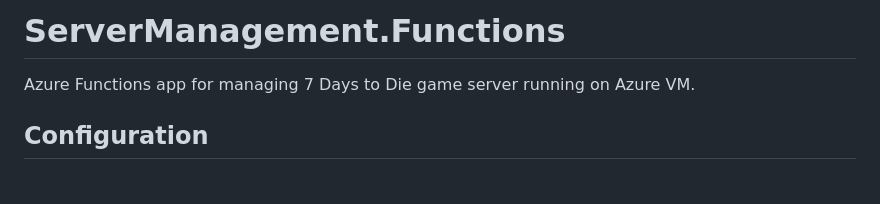
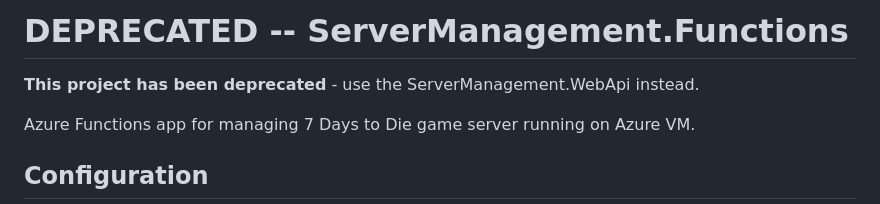
Before and after one commit to tgreer812/7dtd_azure_vm, a Markdown page: Backend/ServerManagement.Functions/README.md, the part around the change. Drawn GitHub-style; blank space fills up the shorter version.

```diff
--- a/Backend/ServerManagement.Functions/README.md
+++ b/Backend/ServerManagement.Functions/README.md
@@ -1,4 +1,6 @@
-# ServerManagement.Functions
+# DEPRECATED -- ServerManagement.Functions
+**This project has been deprecated** - use the ServerManagement.WebApi instead.
+
 
 Azure Functions app for managing 7 Days to Die game server running on Azure VM.
 
```
